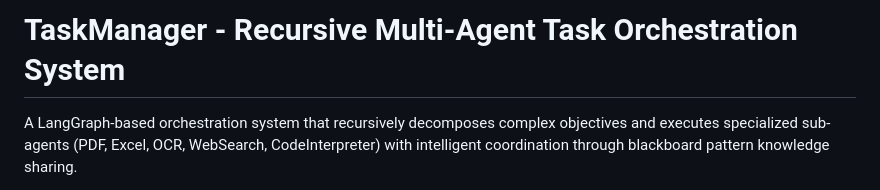
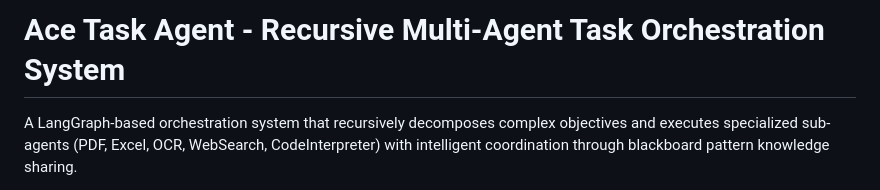
Before and after one commit to amishra213/AceTaskAgent, a Markdown page: README.md, the part around the change. Rendered like a GitHub page.

Commit message:
Rename project to Ace Task Agent
Updated project name in README.

```diff
--- a/README.md
+++ b/README.md
@@ -1,4 +1,4 @@
-# TaskManager - Recursive Multi-Agent Task Orchestration System
+# Ace Task Agent - Recursive Multi-Agent Task Orchestration System
 
 A LangGraph-based orchestration system that recursively decomposes complex objectives and executes specialized sub-agents (PDF, Excel, OCR, WebSearch, CodeInterpreter) with intelligent coordination through blackboard pattern knowledge sharing.
 
```
